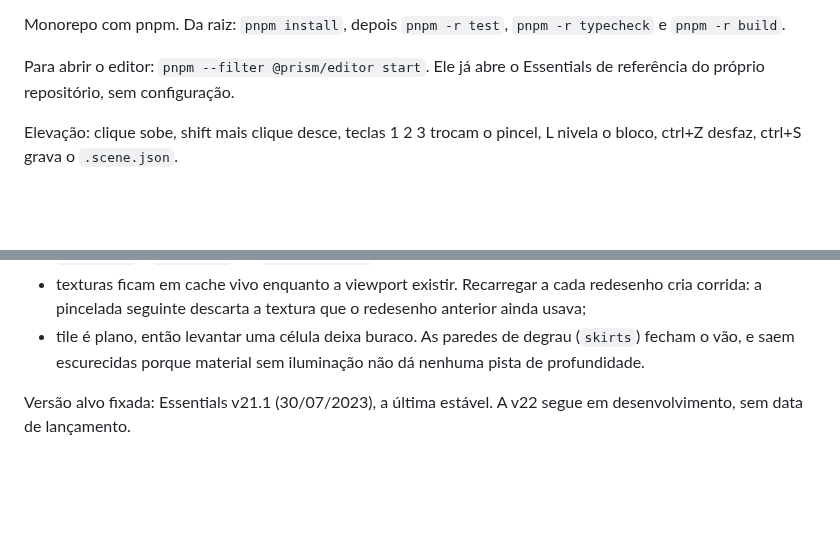
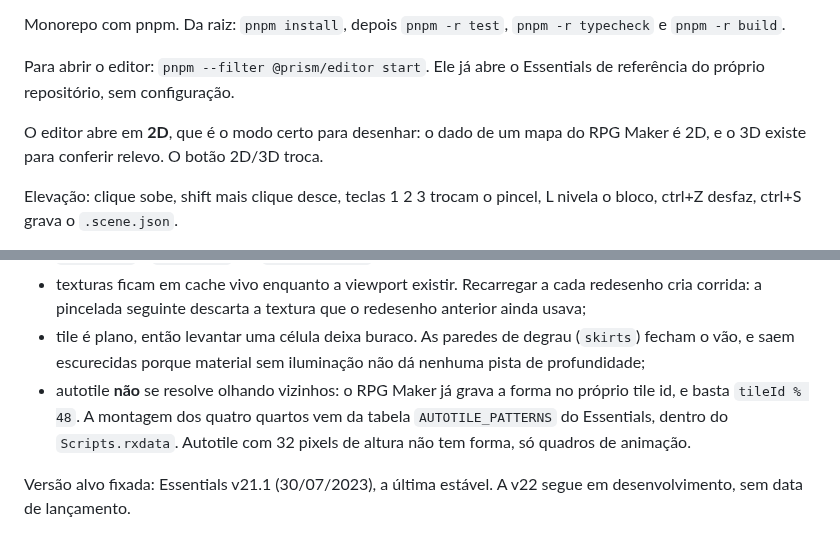
Before and after one commit to gbavn/Prism-Maker, a Markdown page: CLAUDE.md, 2 parts joined by grey strips. Rendered like a GitHub page; blank space fills up the shorter version.

```diff
--- a/CLAUDE.md
+++ b/CLAUDE.md
@@ -36,6 +36,9 @@ Monorepo com pnpm. Da raiz: `pnpm install`, depois `pnpm -r test`,
 Para abrir o editor: `pnpm --filter @prism/editor start`. Ele já abre o
 Essentials de referência do próprio repositório, sem configuração.
 
+O editor abre em **2D**, que é o modo certo para desenhar: o dado de um mapa
+do RPG Maker é 2D, e o 3D existe para conferir relevo. O botão 2D/3D troca.
+
 Elevação: clique sobe, shift mais clique desce, teclas 1 2 3 trocam o pincel,
 L nivela o bloco, ctrl+Z desfaz, ctrl+S grava o `.scene.json`.
 
@@ -57,7 +60,11 @@ Armadilhas já pagas na viewport, todas descobertas rodando o app:
   redesenho anterior ainda usava;
 - tile é plano, então levantar uma célula deixa buraco. As paredes de degrau
   (`skirts`) fecham o vão, e saem escurecidas porque material sem iluminação
-  não dá nenhuma pista de profundidade.
+  não dá nenhuma pista de profundidade;
+- autotile **não** se resolve olhando vizinhos: o RPG Maker já grava a forma
+  no próprio tile id, e basta `tileId % 48`. A montagem dos quatro quartos vem
+  da tabela `AUTOTILE_PATTERNS` do Essentials, dentro do `Scripts.rxdata`.
+  Autotile com 32 pixels de altura não tem forma, só quadros de animação.
 
 Versão alvo fixada: Essentials v21.1 (30/07/2023), a última estável.
 A v22 segue em desenvolvimento, sem data de lançamento.
```
Also changed, not shown: docs/editor-2d.png (added), docs/editor-3d.png (added), docs/editor-real-tiles.png (deleted), 8 other files.
